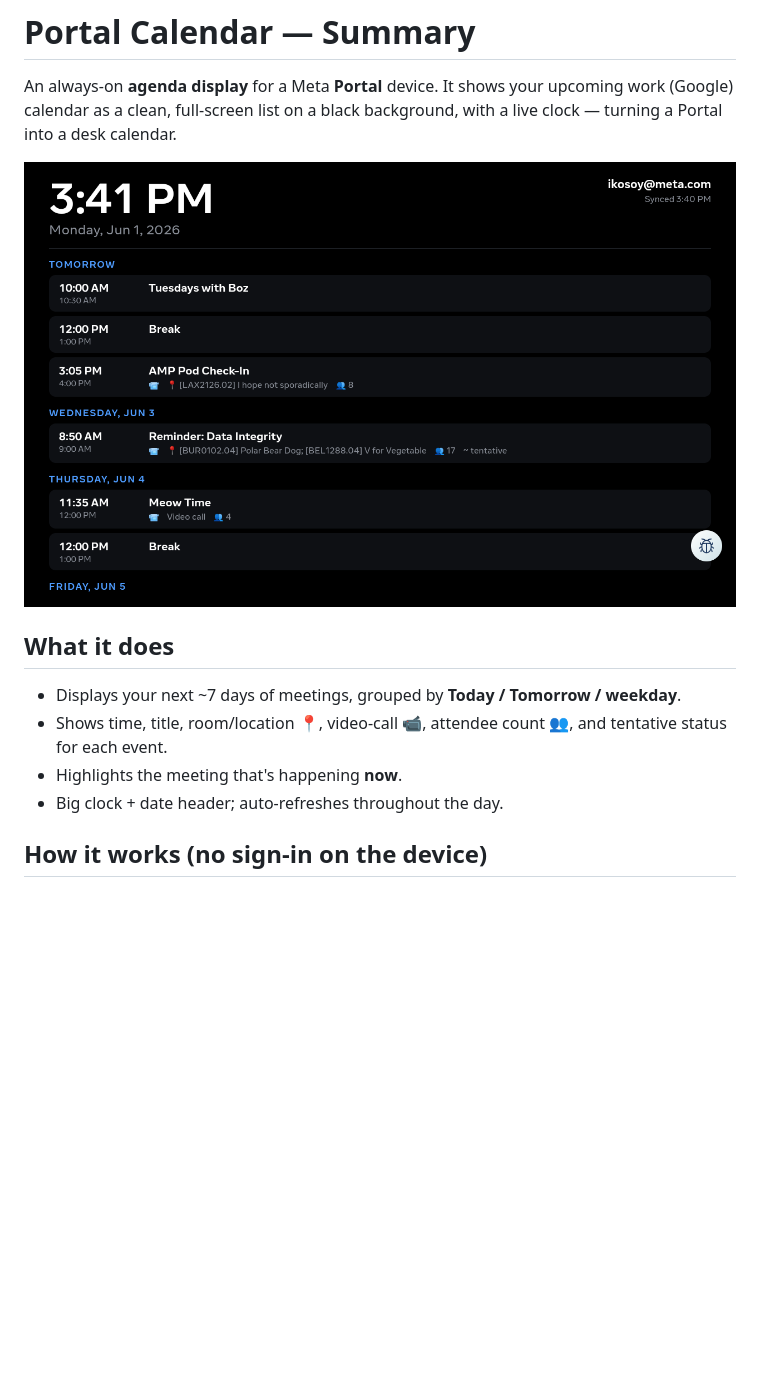
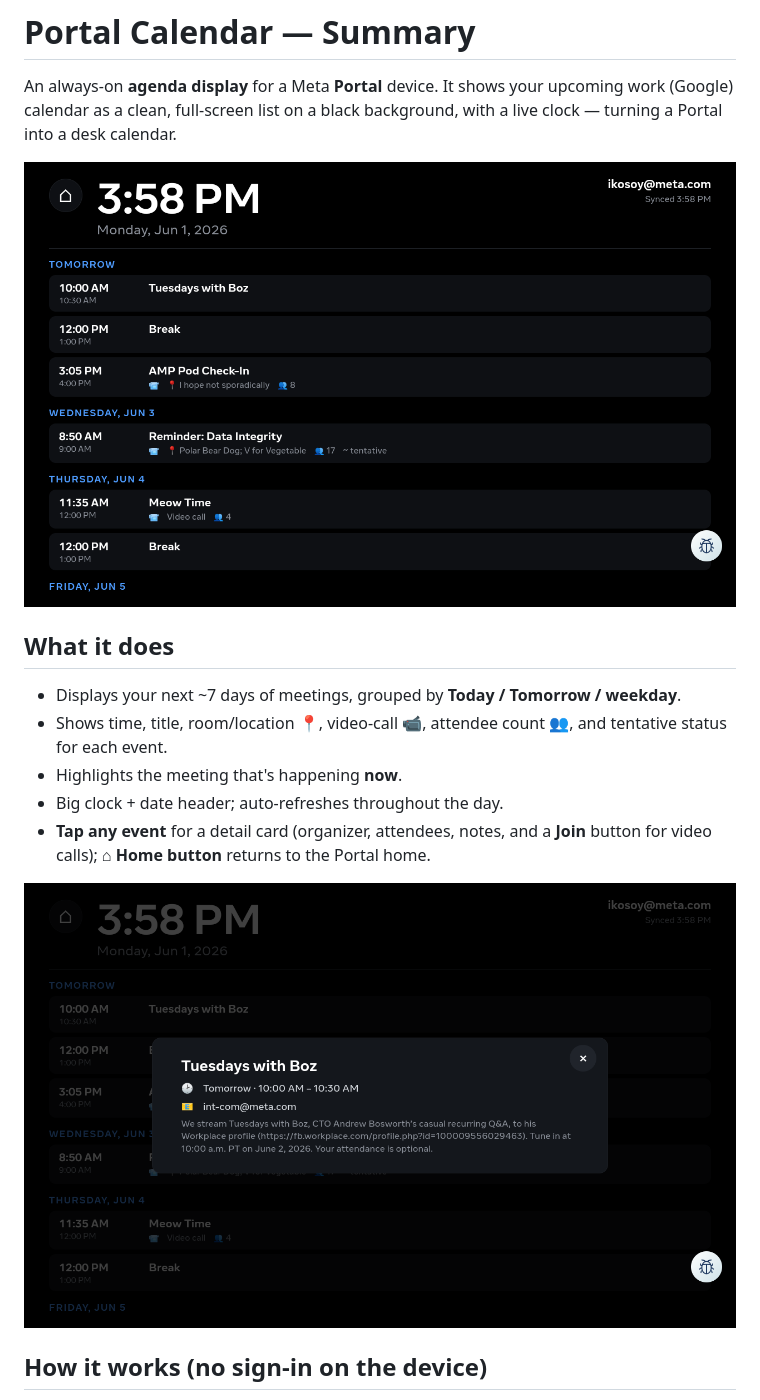
Before and after one commit to ikosoymeta/Portal_Calendar, a Markdown page: docs/SUMMARY.md, the part around the change. GitHub-like rendering; pictures changed too: docs/img/agenda.png, docs/img/detail.png (added); blank space fills up the shorter version.

```diff
--- a/docs/SUMMARY.md
+++ b/docs/SUMMARY.md
@@ -13,6 +13,10 @@ background, with a live clock — turning a Portal into a desk calendar.
   tentative status for each event.
 - Highlights the meeting that's happening **now**.
 - Big clock + date header; auto-refreshes throughout the day.
+- **Tap any event** for a detail card (organizer, attendees, notes, and a **Join**
+  button for video calls); **⌂ Home button** returns to the Portal home.
+
+![Event detail](img/detail.png)
 
 ## How it works (no sign-in on the device)
 
```
Also changed, not shown: docs/CONFIG.md (+2 -1 lines), docs/INSTALL.md (+31 -10 lines), 11 other files.
